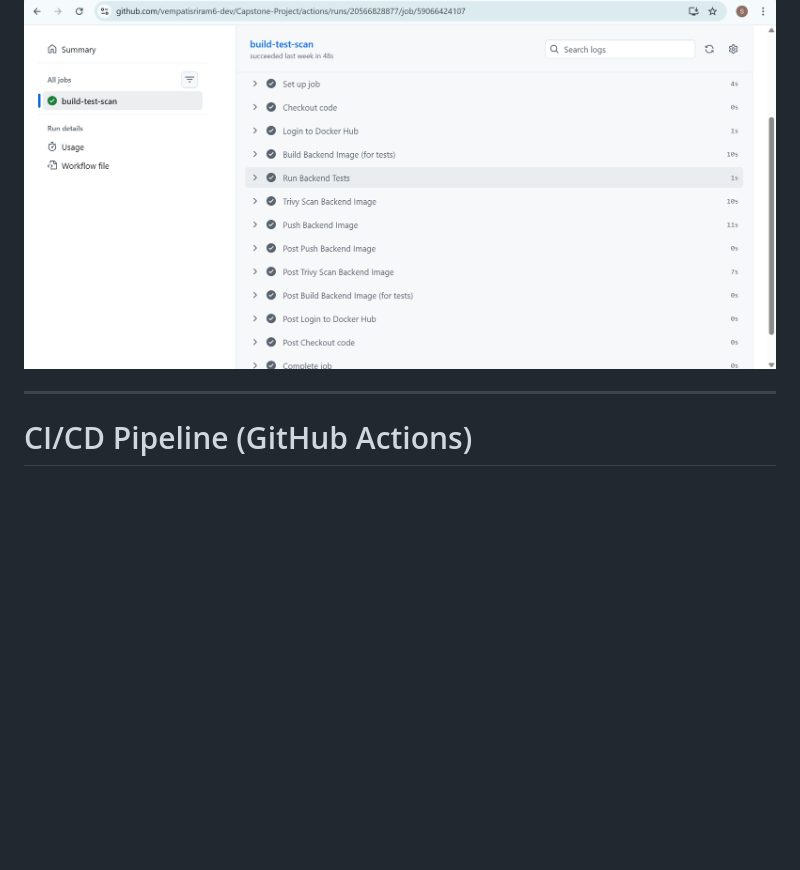
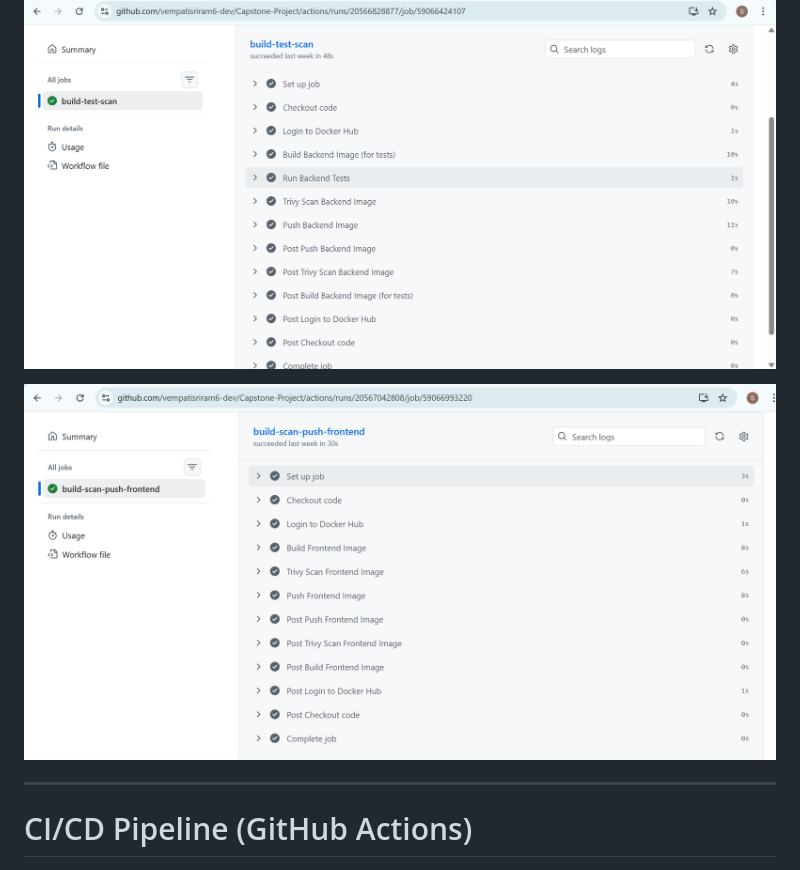
Before and after one commit to vempatisriram6-dev/Capstone-Project, a Markdown page: README.md, the part around the change. GitHub-like rendering; blank space fills up the shorter version.

```diff
--- a/README.md
+++ b/README.md
@@ -146,6 +146,8 @@ Testing is critical part of this CI/Cd pipeline to ensure that only reliable and
 
  ![Backend Build & Scan](screenshots/backend1.png)
 
+ ![Frontend UI](screenshots/frontend.png)
+
 ---
 # CI/CD Pipeline (GitHub Actions)
 ### Pipeline Stages
```
